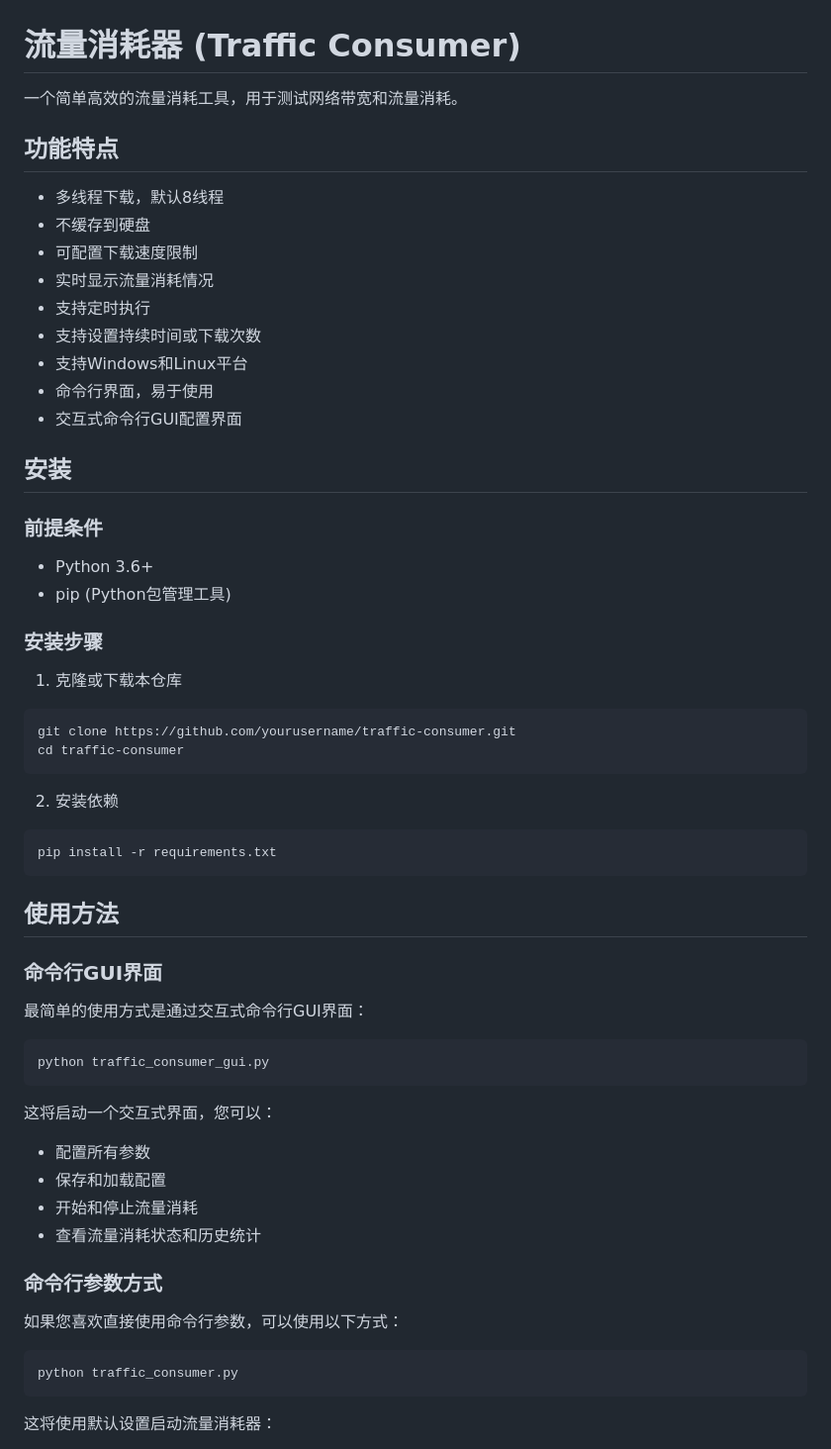
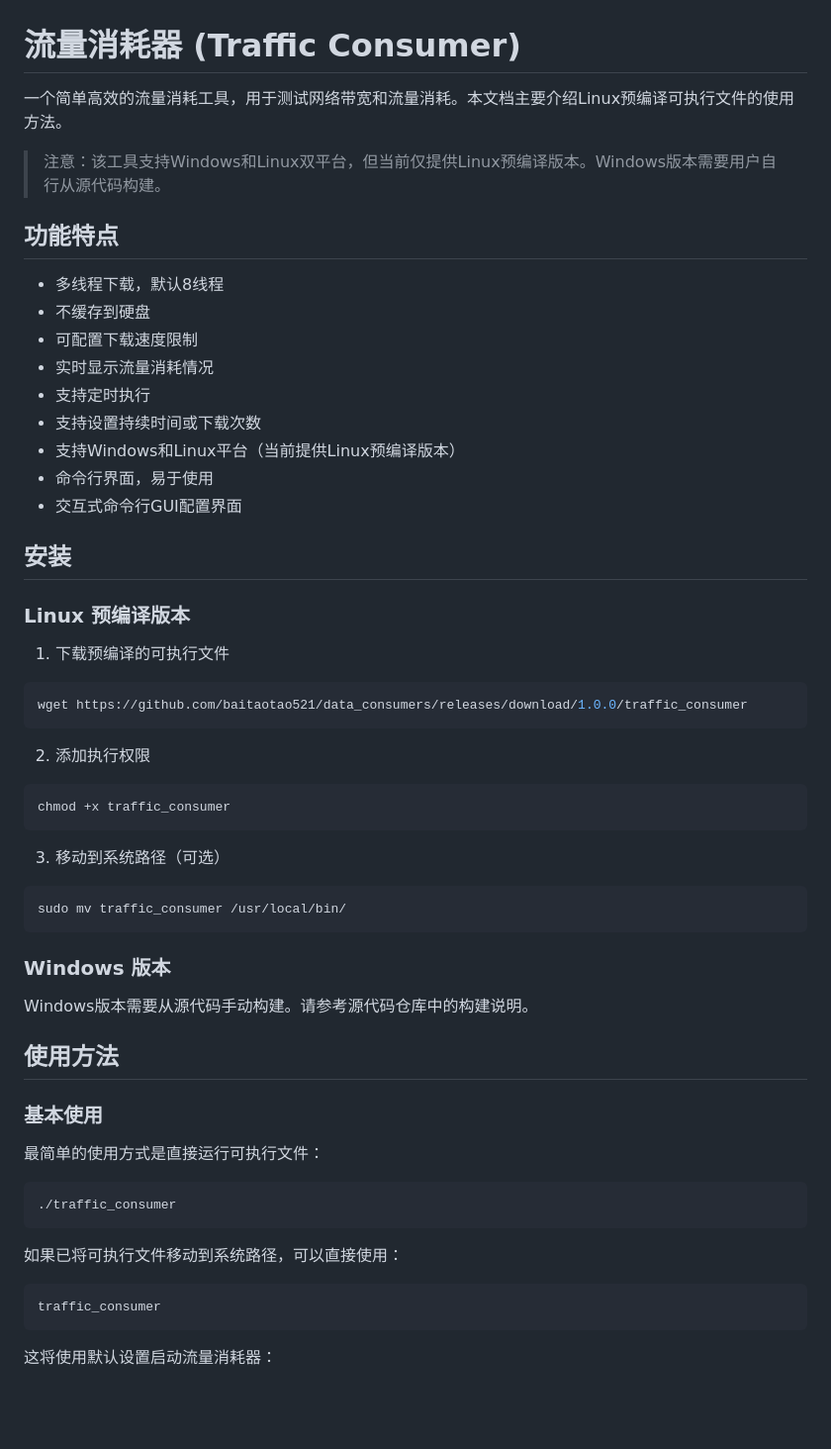
Before and after one commit to baitaotao521/traffic_consumer, a Markdown page: README.md, the part around one of its changes. Shown at 99% size. Rendered like a GitHub page; blank space fills up the shorter version.

````diff
--- a/README.md
+++ b/README.md
@@ -1,6 +1,8 @@
 # 流量消耗器 (Traffic Consumer)
 
-一个简单高效的流量消耗工具，用于测试网络带宽和流量消耗。
+一个简单高效的流量消耗工具，用于测试网络带宽和流量消耗。本文档主要介绍Linux预编译可执行文件的使用方法。
+
+> 注意：该工具支持Windows和Linux双平台，但当前仅提供Linux预编译版本。Windows版本需要用户自行从源代码构建。
 
 ## 功能特点
 
@@ -10,54 +12,50 @@
 - 实时显示流量消耗情况
 - 支持定时执行
 - 支持设置持续时间或下载次数
-- 支持Windows和Linux平台
+- 支持Windows和Linux平台（当前提供Linux预编译版本）
 - 命令行界面，易于使用
 - 交互式命令行GUI配置界面
 
 ## 安装
 
-### 前提条件
+### Linux 预编译版本
 
-- Python 3.6+
-- pip (Python包管理工具)
-
-### 安装步骤
-
-1. 克隆或下载本仓库
+1. 下载预编译的可执行文件
 
 ```bash
-git clone https://github.com/yourusername/traffic-consumer.git
-cd traffic-consumer
+wget https://github.com/baitaotao521/data_consumers/releases/download/1.0.0/traffic_consumer
 ```
 
-2. 安装依赖
+2. 添加执行权限
 
 ```bash
-pip install -r requirements.txt
+chmod +x traffic_consumer
 ```
+
+3. 移动到系统路径（可选）
+
+```bash
+sudo mv traffic_consumer /usr/local/bin/
+```
+
+### Windows 版本
+
+Windows版本需要从源代码手动构建。请参考源代码仓库中的构建说明。
 
 ## 使用方法
 
-### 命令行GUI界面
+### 基本使用
 
-最简单的使用方式是通过交互式命令行GUI界面：
+最简单的使用方式是直接运行可执行文件：
 
 ```bash
-python traffic_consumer_gui.py
+./traffic_consumer
 ```
 
-这将启动一个交互式界面，您可以：
-- 配置所有参数
-- 保存和加载配置
-- 开始和停止流量消耗
-- 查看流量消耗状态和历史统计
-
-### 命令行参数方式
-
-如果您喜欢直接使用命令行参数，可以使用以下方式：
+如果已将可执行文件移动到系统路径，可以直接使用：
 
 ```bash
-python traffic_consumer.py
+traffic_consumer
 ```
 
 这将使用默认设置启动流量消耗器：
````
Also changed, not shown: other parts of README.md (+120 -51 lines).
